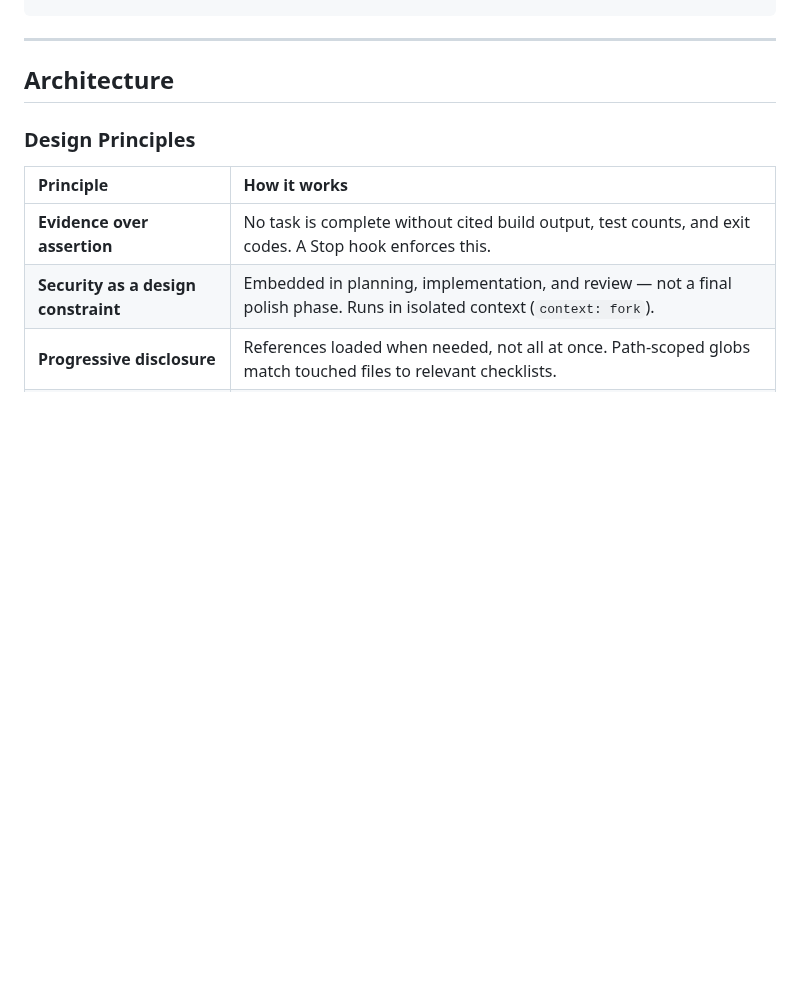
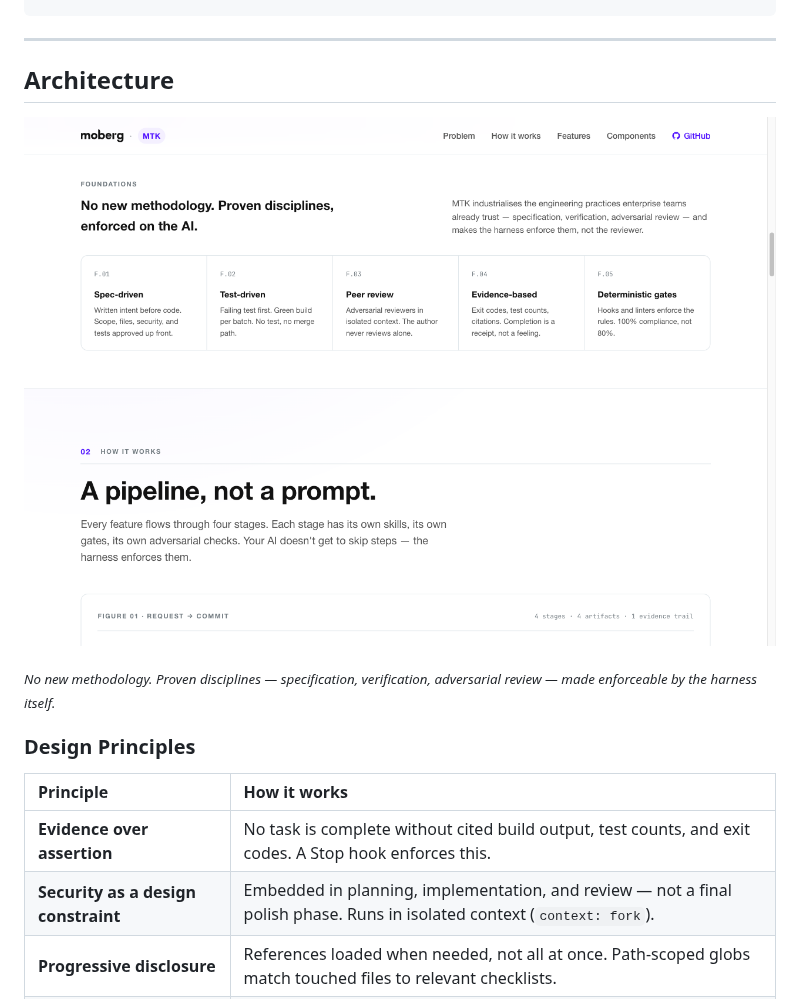
Before and after one commit to moberghr/mtk-agent-toolkit, a Markdown page: README.md, the part around one of its changes. Drawn GitHub-style; pictures changed too: docs/assets/foundations.png (added); blank space fills up the shorter version.

```diff
--- a/README.md
+++ b/README.md
@@ -231,6 +273,12 @@ Phase 6: Done
 ---
 
 ## Architecture
+
+<p align="center">
+  <img src="docs/assets/foundations.png" alt="MTK foundations — Spec-driven, Test-driven, Peer review, Evidence-based, Deterministic gates" width="100%" />
+</p>
+
+<sub><i>No new methodology. Proven disciplines — specification, verification, adversarial review — made enforceable by the harness itself.</i></sub>
 
 ### Design Principles
 
```
Also changed, not shown: other parts of README.md (+43 -1 lines), examples/README.md (added, +30 -0 lines), examples/dotnet-akka-cluster-CLAUDE.md (added, +105 -0 lines), examples/python-fastapi-CLAUDE.md (added, +98 -0 lines), examples/typescript-nextjs-CLAUDE.md (added, +103 -0 lines), examples/user-level-CLAUDE.md (added, +84 -0 lines), docs/assets/mobile-diagram.png (added), docs/assets/pipeline-diagram.png (added), docs/assets/pipeline-section.png (added), 1 other file.
